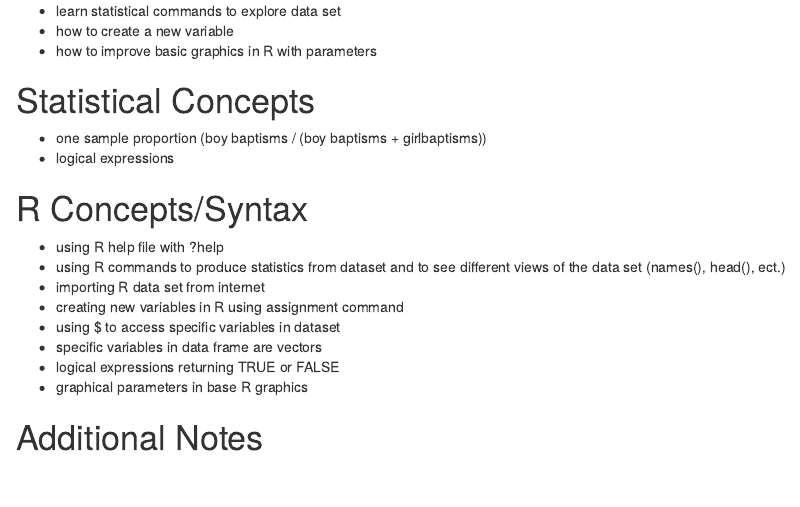
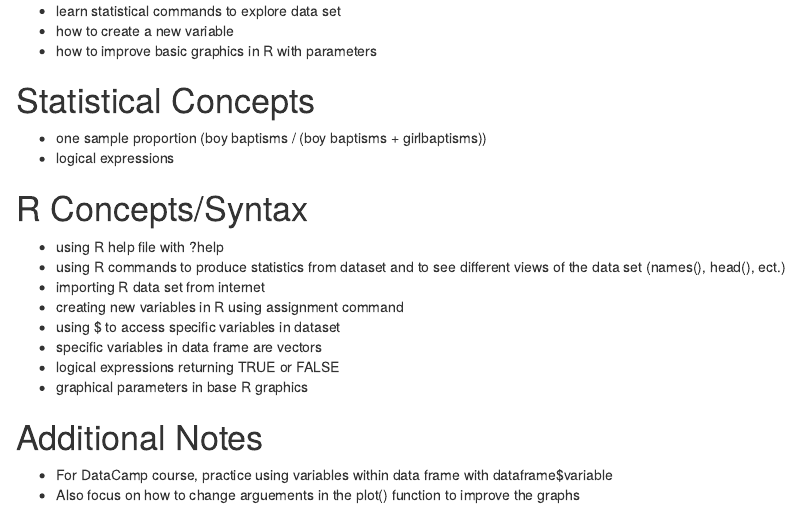
Before and after one commit to shannonpileggi/SR--Mcdonnel--Rtutorials, an R Markdown document (Lab 2 Notes.Rmd): the page in a window 1100 px wide, from 190 px down. Rendered offline with R 4.5, knitr and Pandoc, with nearby package versions.

Commit message:
added notes to lab 2

```diff
--- a/Lab 2 Notes.Rmd
+++ b/Lab 2 Notes.Rmd
@@ -25,3 +25,5 @@ output: html_document
 - graphical parameters in base R graphics
 
 # Additional Notes
+- For DataCamp course, practice using variables within data frame with     dataframe$variable
+- Also focus on how to change arguements in the plot() function to         improve the graphs
```
Also changed, not shown: Lab 2 Notes.Rmd (2 more changed lines).
